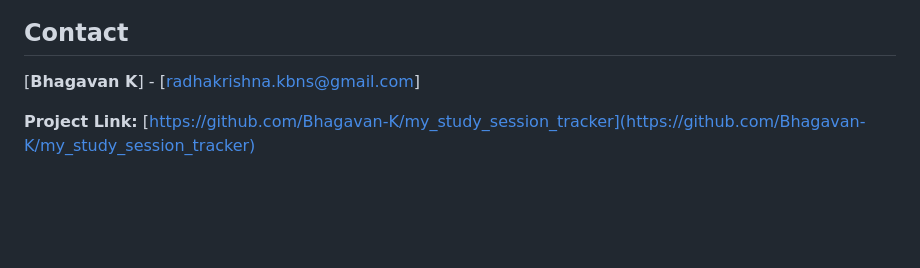
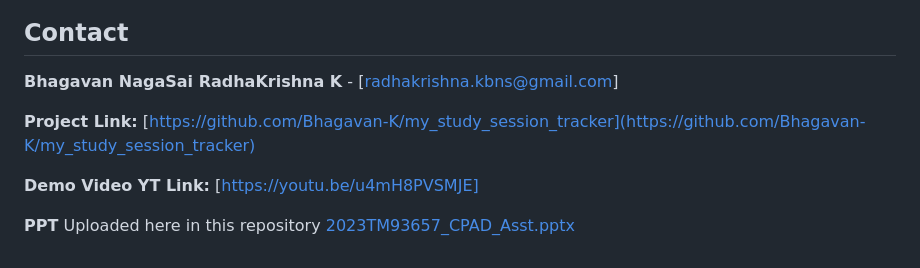
Before and after one commit to Bhagavan-K/my_study_session_tracker, a Markdown page: README.md, the part around the change. GitHub-like rendering; blank space fills up the shorter version.

```diff
--- a/README.md
+++ b/README.md
@@ -99,6 +99,10 @@ Some potential future improvements for this application:
 
 ## Contact
 
-[**Bhagavan K**] - [radhakrishna.kbns@gmail.com]
+**Bhagavan NagaSai RadhaKrishna K** - [radhakrishna.kbns@gmail.com]
 
 **Project Link:** [https://github.com/Bhagavan-K/my_study_session_tracker](https://github.com/Bhagavan-K/my_study_session_tracker)
+
+**Demo Video YT Link:** [https://youtu.be/u4mH8PVSMJE]
+
+**PPT** Uploaded here in this repository [2023TM93657_CPAD_Asst.pptx](2023TM93657_CPAD_Asst.pptx)
```
